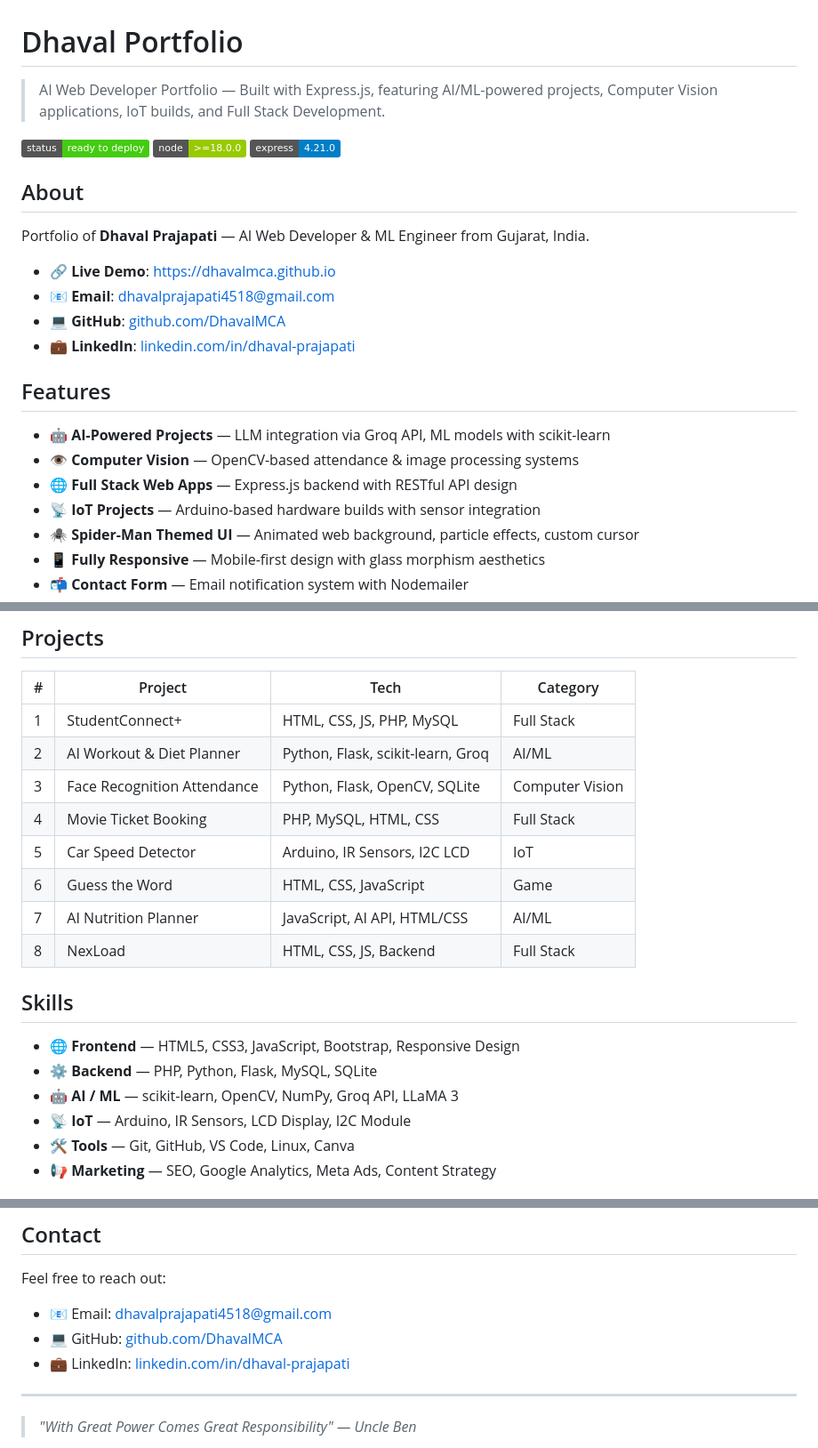
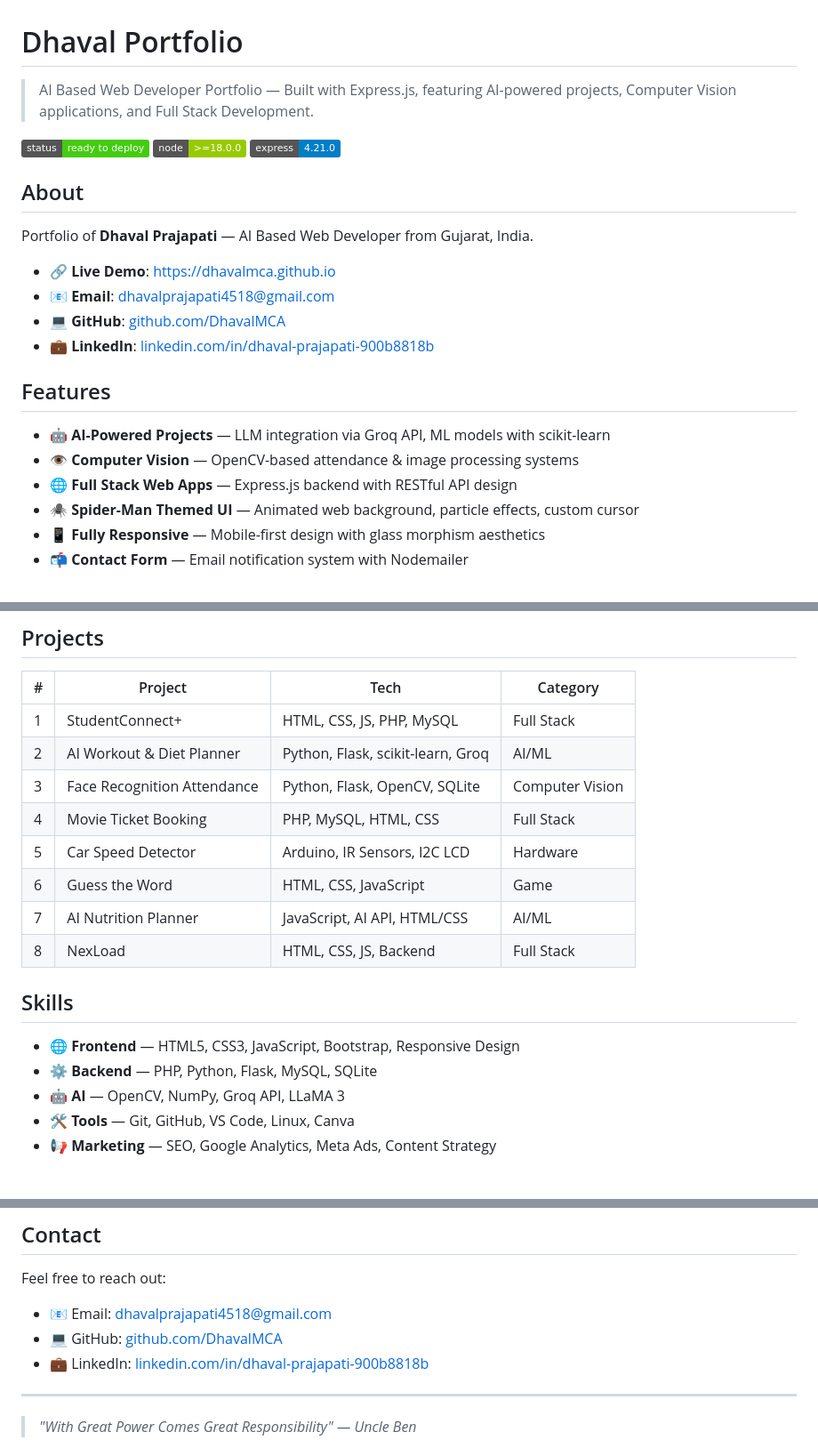
Before and after one commit to DhavalMCA/Dhaval-portfolio, a Markdown page: README.md, 3 parts joined by grey strips. Shown at 89% size. Drawn GitHub-style; badges without logos.

Commit message:
Update README to reflect AI Based Web Developer role
- Updated title from "AI Web Developer" to "AI Based Web Developer"
- Removed IoT references from features and skills
- Updated LinkedIn URL to full ID
- Changed Car Speed Detector category from IoT to Hardware

```diff
--- a/README.md
+++ b/README.md
@@ -1,6 +1,6 @@
 # Dhaval Portfolio
 
-> AI Web Developer Portfolio — Built with Express.js, featuring AI/ML-powered projects, Computer Vision applications, IoT builds, and Full Stack Development.
+> AI Based Web Developer Portfolio — Built with Express.js, featuring AI-powered projects, Computer Vision applications, and Full Stack Development.
 
 ![Portfolio Status](https://img.shields.io/badge/status-ready%20to%20deploy-brightgreen)
 ![Node.js](https://img.shields.io/badge/node-%3E%3D18.0.0-green)
@@ -8,19 +8,18 @@
 
 ## About
 
-Portfolio of **Dhaval Prajapati** — AI Web Developer & ML Engineer from Gujarat, India.
+Portfolio of **Dhaval Prajapati** — AI Based Web Developer from Gujarat, India.
 
 - 🔗 **Live Demo**: [https://dhavalmca.github.io](https://dhavalmca.github.io)
 - 📧 **Email**: dhavalprajapati4518@gmail.com
 - 💻 **GitHub**: [github.com/DhavalMCA](https://github.com/DhavalMCA)
-- 💼 **LinkedIn**: [linkedin.com/in/dhaval-prajapati](https://linkedin.com/in/dhaval-prajapati)
+- 💼 **LinkedIn**: [linkedin.com/in/dhaval-prajapati-900b8818b](https://linkedin.com/in/dhaval-prajapati-900b8818b)
 
 ## Features
 
 - 🤖 **AI-Powered Projects** — LLM integration via Groq API, ML models with scikit-learn
 - 👁️ **Computer Vision** — OpenCV-based attendance & image processing systems
 - 🌐 **Full Stack Web Apps** — Express.js backend with RESTful API design
-- 📡 **IoT Projects** — Arduino-based hardware builds with sensor integration
 - 🕷️ **Spider-Man Themed UI** — Animated web background, particle effects, custom cursor
 - 📱 **Fully Responsive** — Mobile-first design with glass morphism aesthetics
 - 📬 **Contact Form** — Email notification system with Nodemailer
@@ -166,7 +165,7 @@ Full-stack deployment recommended with:
 | 2 | AI Workout & Diet Planner | Python, Flask, scikit-learn, Groq | AI/ML |
 | 3 | Face Recognition Attendance | Python, Flask, OpenCV, SQLite | Computer Vision |
 | 4 | Movie Ticket Booking | PHP, MySQL, HTML, CSS | Full Stack |
-| 5 | Car Speed Detector | Arduino, IR Sensors, I2C LCD | IoT |
+| 5 | Car Speed Detector | Arduino, IR Sensors, I2C LCD | Hardware |
 | 6 | Guess the Word | HTML, CSS, JavaScript | Game |
 | 7 | AI Nutrition Planner | JavaScript, AI API, HTML/CSS | AI/ML |
 | 8 | NexLoad | HTML, CSS, JS, Backend | Full Stack |
@@ -175,8 +174,7 @@ Full-stack deployment recommended with:
 
 - 🌐 **Frontend** — HTML5, CSS3, JavaScript, Bootstrap, Responsive Design
 - ⚙️ **Backend** — PHP, Python, Flask, MySQL, SQLite
-- 🤖 **AI / ML** — scikit-learn, OpenCV, NumPy, Groq API, LLaMA 3
-- 📡 **IoT** — Arduino, IR Sensors, LCD Display, I2C Module
+- 🤖 **AI** — OpenCV, NumPy, Groq API, LLaMA 3
 - 🛠️ **Tools** — Git, GitHub, VS Code, Linux, Canva
 - 📢 **Marketing** — SEO, Google Analytics, Meta Ads, Content Strategy
 
@@ -190,7 +188,7 @@ Full-stack deployment recommended with:
 Feel free to reach out:
 - 📧 Email: dhavalprajapati4518@gmail.com
 - 💻 GitHub: [github.com/DhavalMCA](https://github.com/DhavalMCA)
-- 💼 LinkedIn: [linkedin.com/in/dhaval-prajapati](https://linkedin.com/in/dhaval-prajapati)
+- 💼 LinkedIn: [linkedin.com/in/dhaval-prajapati-900b8818b](https://linkedin.com/in/dhaval-prajapati-900b8818b)
 
 ---
 
```
